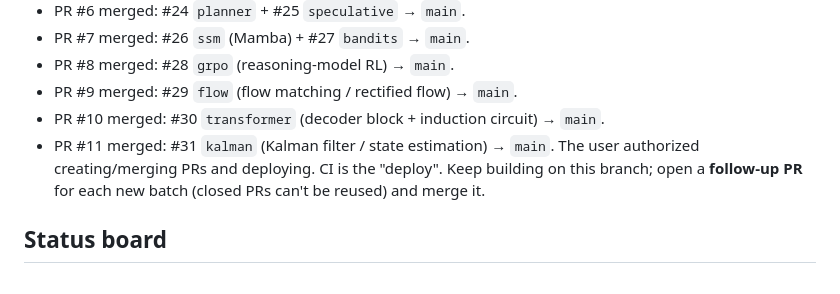
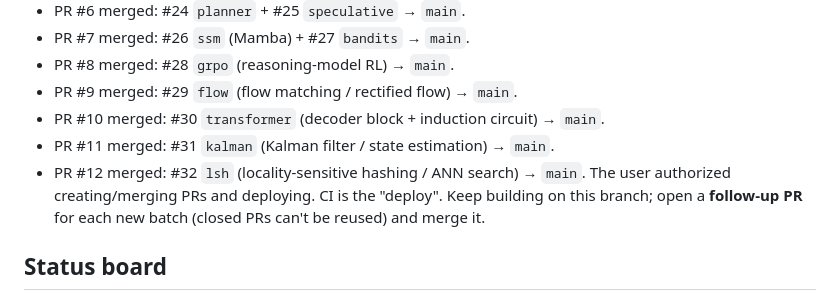
Before and after one commit to amitshrivastavaa/ai-agents, a Markdown page: labs/PROGRESS.md, the part around the change. Rendered like a GitHub page.

Commit message:
labs: record PR #12 (lsh) merged in PROGRESS log
Co-Authored-By: Claude Opus 4.8 <noreply@anthropic.com>
Claude-Session: https://claude.ai/code/session_01UJFFUbk1EsjuPDCHzCa7WD

```diff
--- a/labs/PROGRESS.md
+++ b/labs/PROGRESS.md
@@ -39,6 +39,7 @@ into `labs/`, continuously through the night. Go wild — but ship things that
 - PR #9 merged: #29 `flow` (flow matching / rectified flow) → `main`.
 - PR #10 merged: #30 `transformer` (decoder block + induction circuit) → `main`.
 - PR #11 merged: #31 `kalman` (Kalman filter / state estimation) → `main`.
+- PR #12 merged: #32 `lsh` (locality-sensitive hashing / ANN search) → `main`.
 The user authorized creating/merging PRs and deploying. CI is the "deploy".
 Keep building on this branch; open a **follow-up PR** for each new batch (closed
 PRs can't be reused) and merge it.
```
